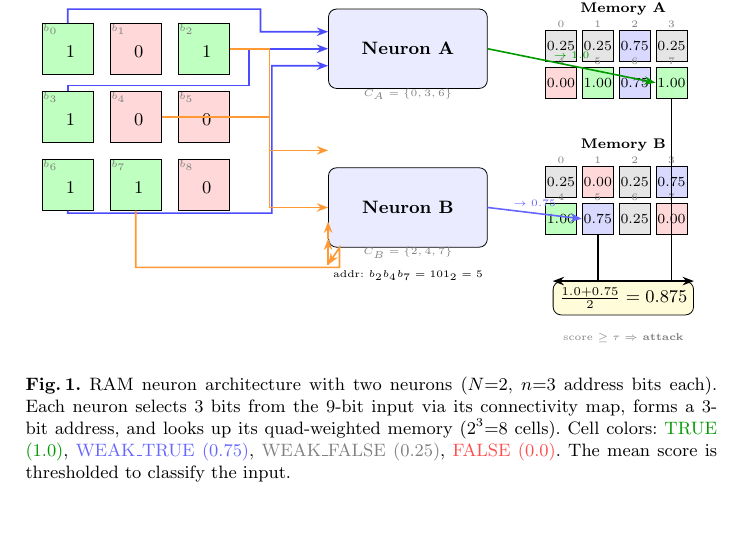
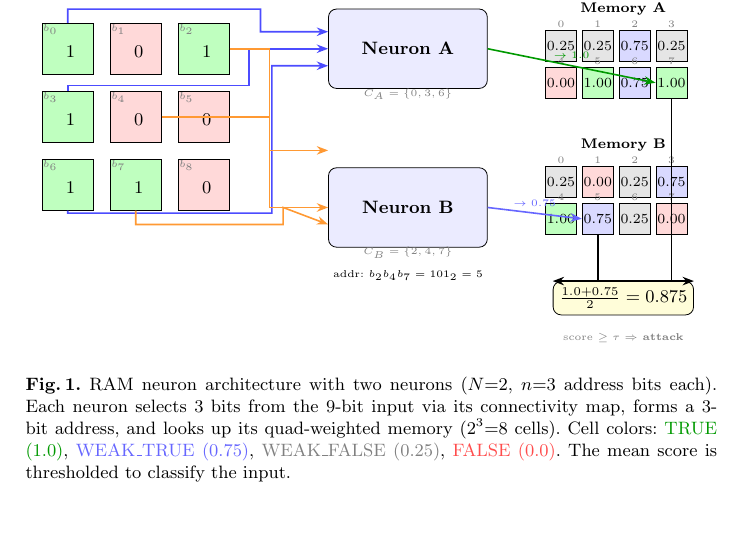
Before and after one commit to lacg/wnn, a LaTeX paper (paper/main.tex): part of page 3 of 12, cut so that both start at the same text. Compiled offline with pdfLaTeX.

Commit message:
b7 arrow: down to Neuron B level, straight right into west side
Co-Authored-By: Claude Opus 4.6 (1M context) <noreply@anthropic.com>

```diff
--- a/paper/main.tex
+++ b/paper/main.tex
@@ -201,11 +201,9 @@ address width~$n$, and connectivity maps~$C$ collectively as the
 % b4 (middle-center, 1.2,1.2): go right past grid, then to Neuron B
 \draw[conn, orange!80] (in4.east) -- ++(1.9, 0) |- (nB.west);
 
-% b7 (bottom-center, 1.2,0): go down, then right to Neuron B
-\draw[conn, orange!80] (in7.south) -- ++(0, -1.0)
-  -| ([xshift=2mm]nB.south west) -- ([yshift=-3mm]nB.south west);
-\draw[conn, orange!80] ([yshift=-3mm]nB.south west) -- ([yshift=-3mm]nB.190);
-\draw[conn, orange!80] ([yshift=-3mm]nB.190) -- (nB.190);
+% b7 (bottom-center, 1.2,0): go down to Neuron B level, then straight right
+\draw[conn, orange!80] (in7.south) -- (1.2, -0.7)
+  -- (3.8, -0.7) -- (3.8, -0.4) -- ([yshift=-3mm]nB.west);
 
 % Address labels
 \node[font=\tiny] at (6.0, 3.4) {addr: $b_0 b_3 b_6 = 111_2 = 7$};
```
Also changed, not shown: paper/main.pdf.
